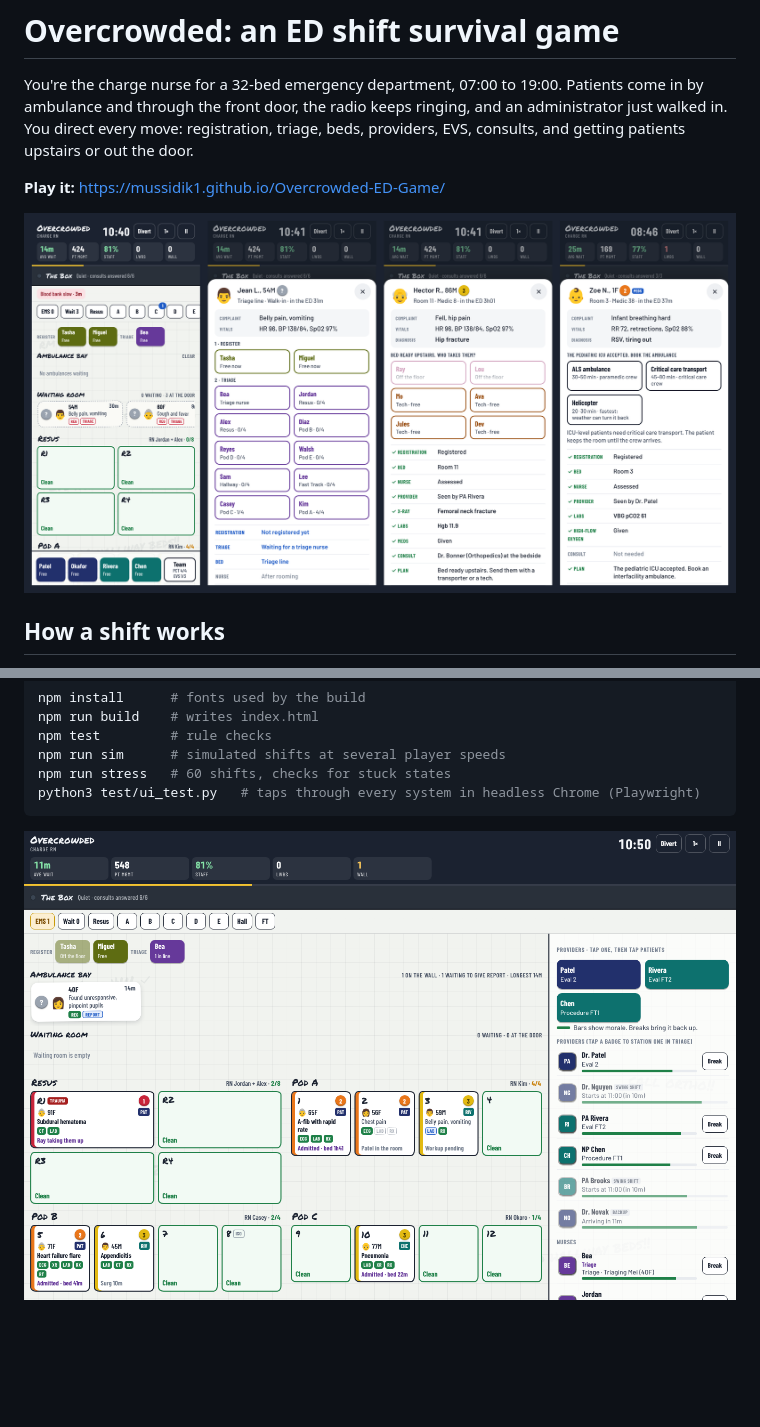
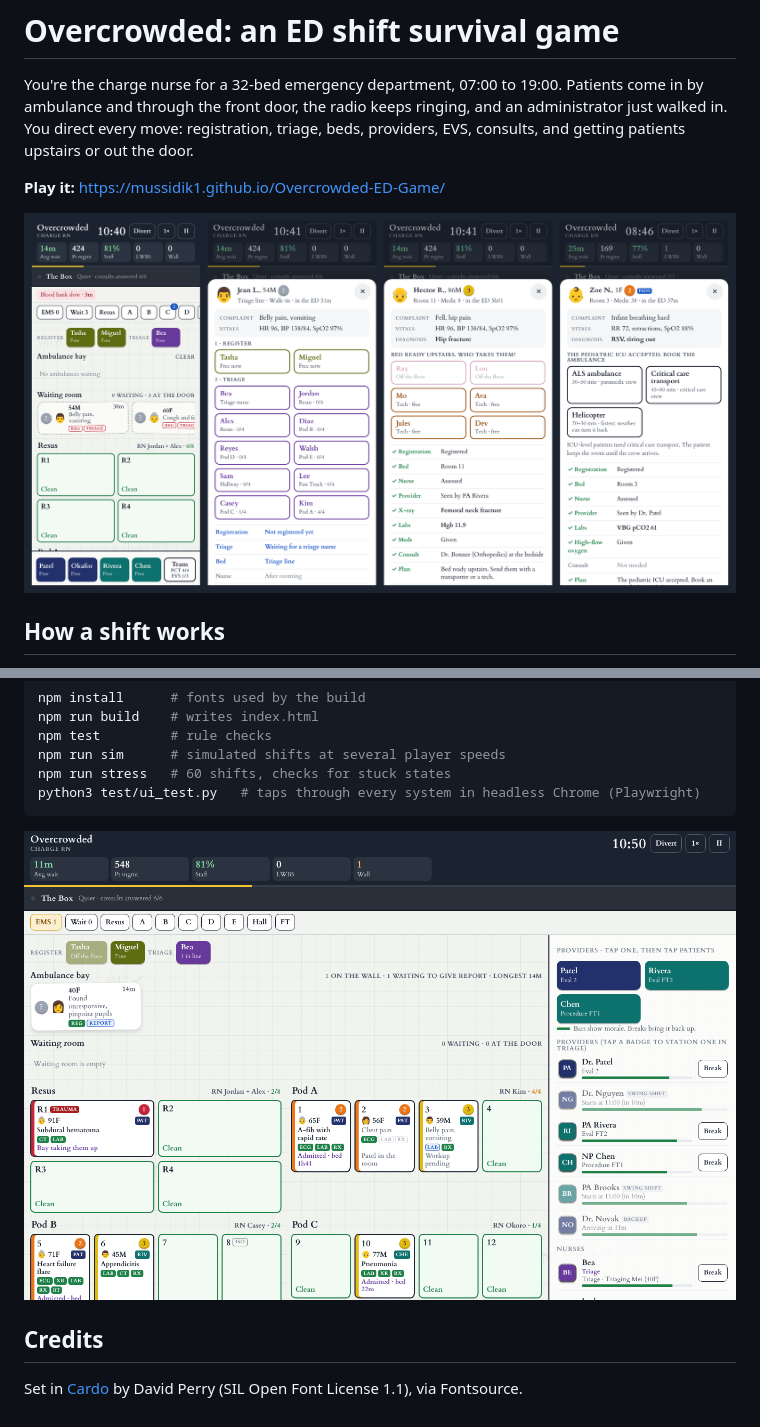
Before and after one commit to mussidik1/Overcrowded-ED-Game, a Markdown page: README.md, 2 parts joined by grey strips. Rendered like a GitHub page; pictures changed too: docs/screenshots/desktop.png, docs/screenshots/intake-and-transport.png; blank space fills up the shorter version.

````diff
--- a/README.md
+++ b/README.md
@@ -44,3 +44,7 @@ python3 test/ui_test.py   # taps through every system in headless Chrome (Playwr
 ```
 
 ![Laptop view](docs/screenshots/desktop.png)
+
+## Credits
+
+Set in [Cardo](https://fonts.google.com/specimen/Cardo) by David Perry (SIL Open Font License 1.1), via Fontsource.
````
Also changed, not shown: docs/screenshots/title-box-report.png (added), 7 other files.
